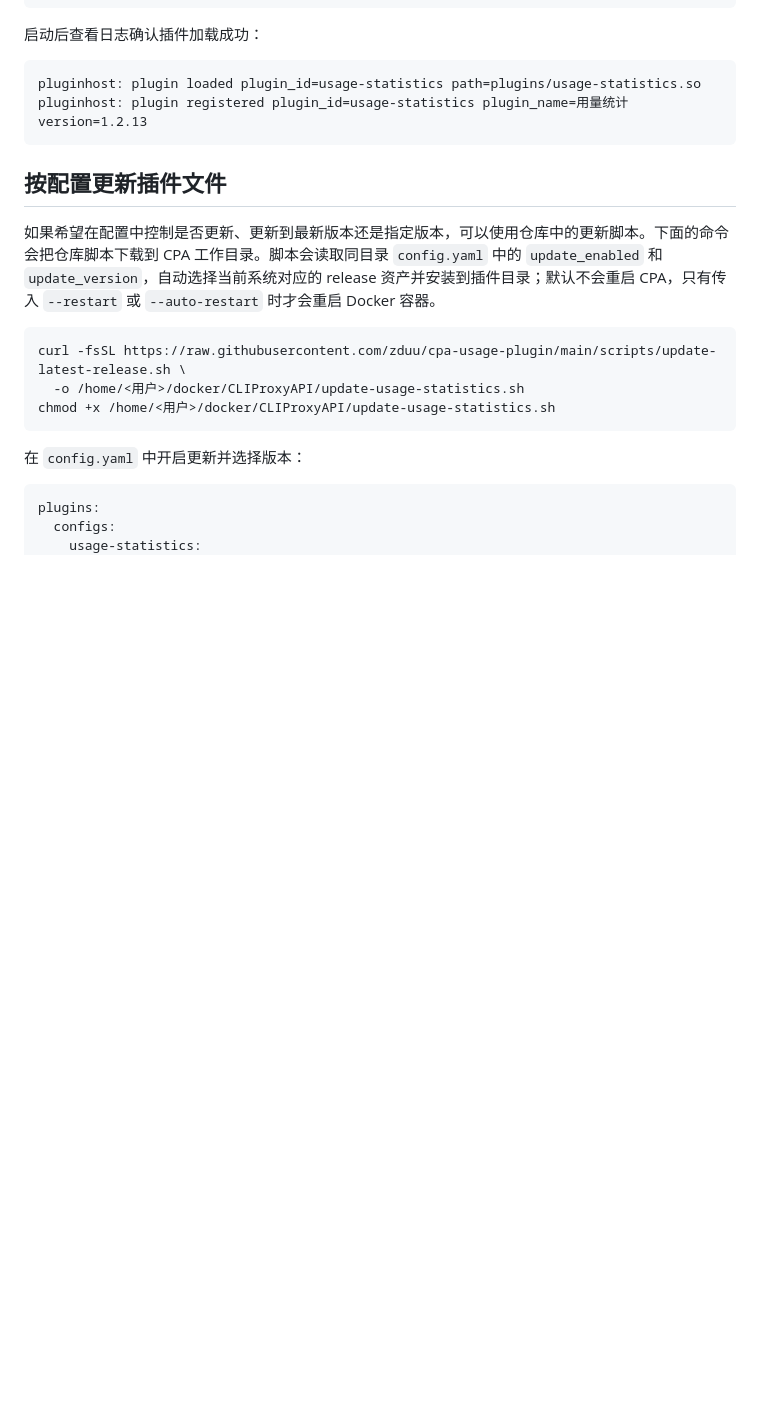
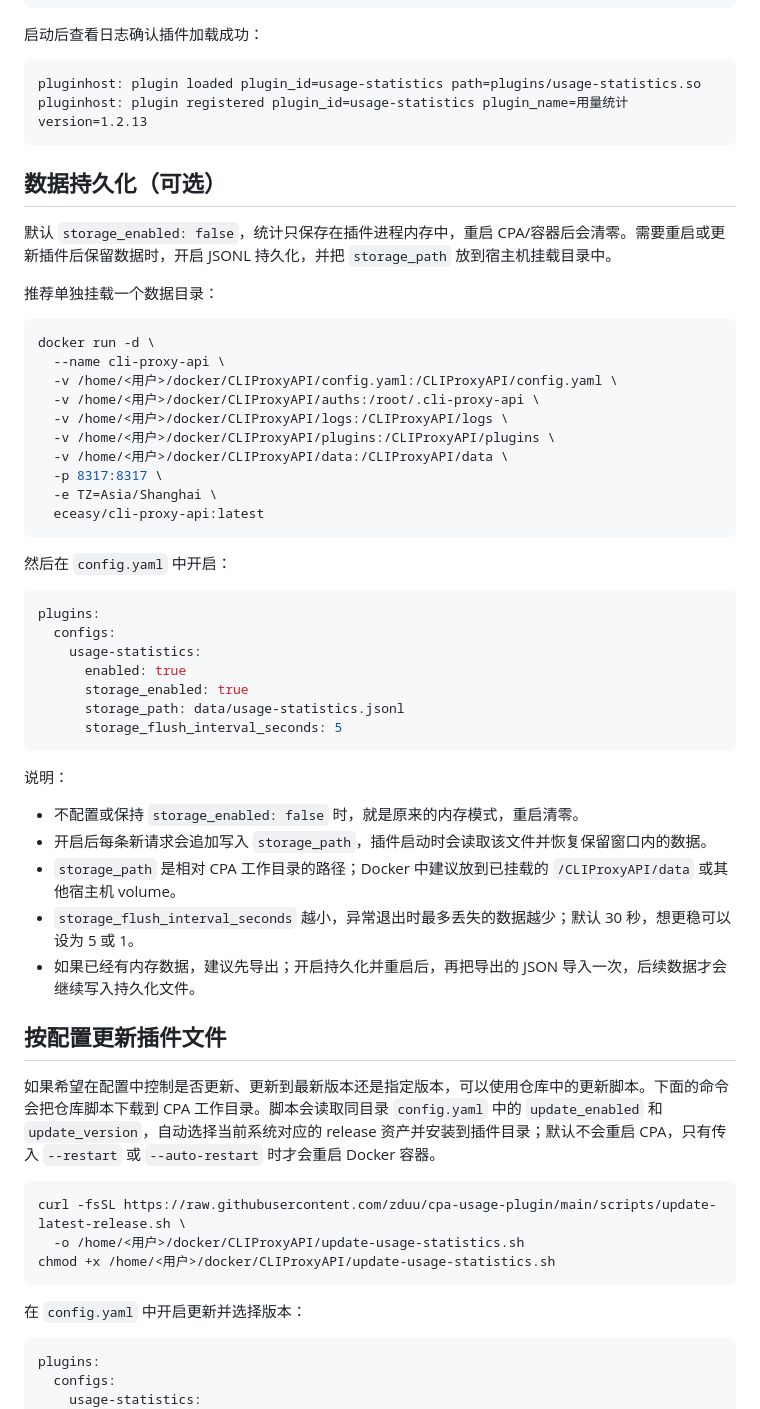
Before and after one commit to zduu/cpa-usage-plugin, a Markdown page: CPA_USAGE.md, the part around the change. Rendered like a GitHub page; blank space fills up the shorter version.

Commit message:
docs: 补充用量统计持久化配置说明

````diff
--- a/CPA_USAGE.md
+++ b/CPA_USAGE.md
@@ -116,6 +116,45 @@ docker restart cli-proxy-api
 pluginhost: plugin loaded plugin_id=usage-statistics path=plugins/usage-statistics.so
 pluginhost: plugin registered plugin_id=usage-statistics plugin_name=用量统计 version=1.2.13
 ```
+
+## 数据持久化（可选）
+
+默认 `storage_enabled: false`，统计只保存在插件进程内存中，重启 CPA/容器后会清零。需要重启或更新插件后保留数据时，开启 JSONL 持久化，并把 `storage_path` 放到宿主机挂载目录中。
+
+推荐单独挂载一个数据目录：
+
+```bash
+docker run -d \
+  --name cli-proxy-api \
+  -v /home/<用户>/docker/CLIProxyAPI/config.yaml:/CLIProxyAPI/config.yaml \
+  -v /home/<用户>/docker/CLIProxyAPI/auths:/root/.cli-proxy-api \
+  -v /home/<用户>/docker/CLIProxyAPI/logs:/CLIProxyAPI/logs \
+  -v /home/<用户>/docker/CLIProxyAPI/plugins:/CLIProxyAPI/plugins \
+  -v /home/<用户>/docker/CLIProxyAPI/data:/CLIProxyAPI/data \
+  -p 8317:8317 \
+  -e TZ=Asia/Shanghai \
+  eceasy/cli-proxy-api:latest
+```
+
+然后在 `config.yaml` 中开启：
+
+```yaml
+plugins:
+  configs:
+    usage-statistics:
+      enabled: true
+      storage_enabled: true
+      storage_path: data/usage-statistics.jsonl
+      storage_flush_interval_seconds: 5
+```
+
+说明：
+
+- 不配置或保持 `storage_enabled: false` 时，就是原来的内存模式，重启清零。
+- 开启后每条新请求会追加写入 `storage_path`，插件启动时会读取该文件并恢复保留窗口内的数据。
+- `storage_path` 是相对 CPA 工作目录的路径；Docker 中建议放到已挂载的 `/CLIProxyAPI/data` 或其他宿主机 volume。
+- `storage_flush_interval_seconds` 越小，异常退出时最多丢失的数据越少；默认 30 秒，想更稳可以设为 5 或 1。
+- 如果已经有内存数据，建议先导出；开启持久化并重启后，再把导出的 JSON 导入一次，后续数据才会继续写入持久化文件。
 
 ## 按配置更新插件文件
 
````
Also changed, not shown: README.md (+1 -1 lines).
